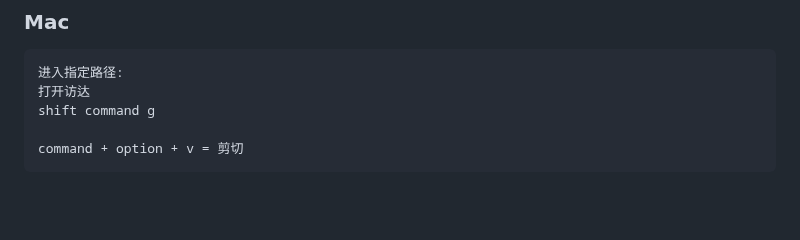
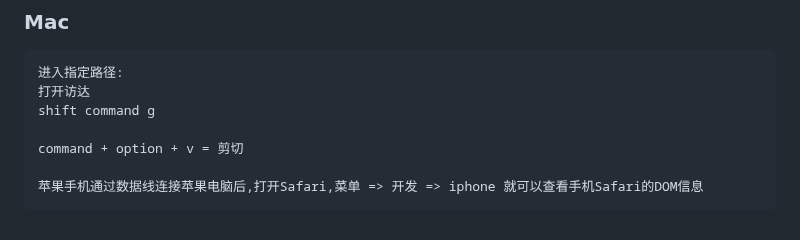
Before and after one commit to forthcoming/essay, a Markdown page: common/skill.md, the part around the change. GitHub-like rendering; blank space fills up the shorter version.

````diff
--- a/common/skill.md
+++ b/common/skill.md
@@ -131,4 +131,6 @@ Alt+Shift+9 垂直分屏-3屏
 shift command g
 
 command + option + v = 剪切
+
+苹果手机通过数据线连接苹果电脑后,打开Safari,菜单 => 开发 => iphone 就可以查看手机Safari的DOM信息
 ```
````
